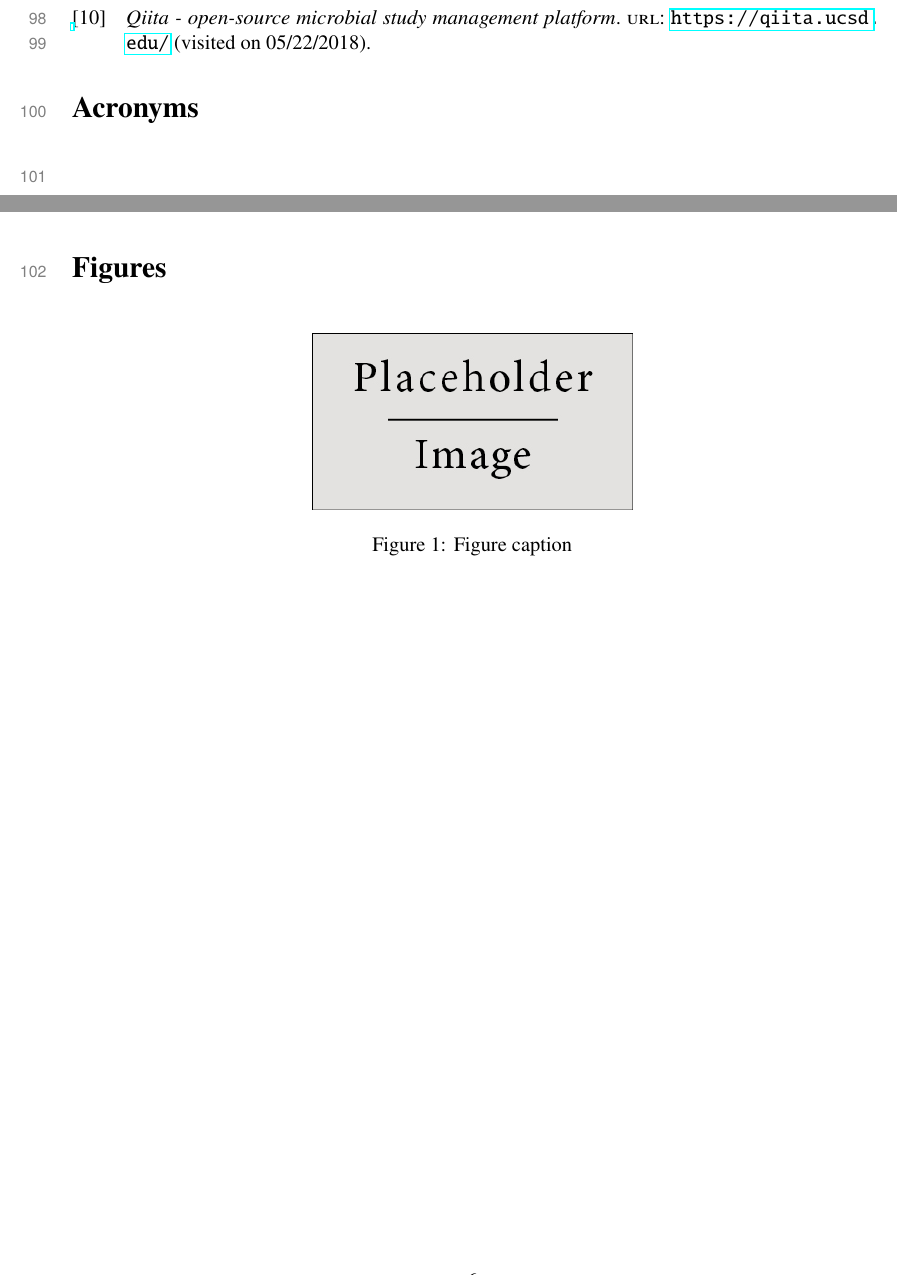
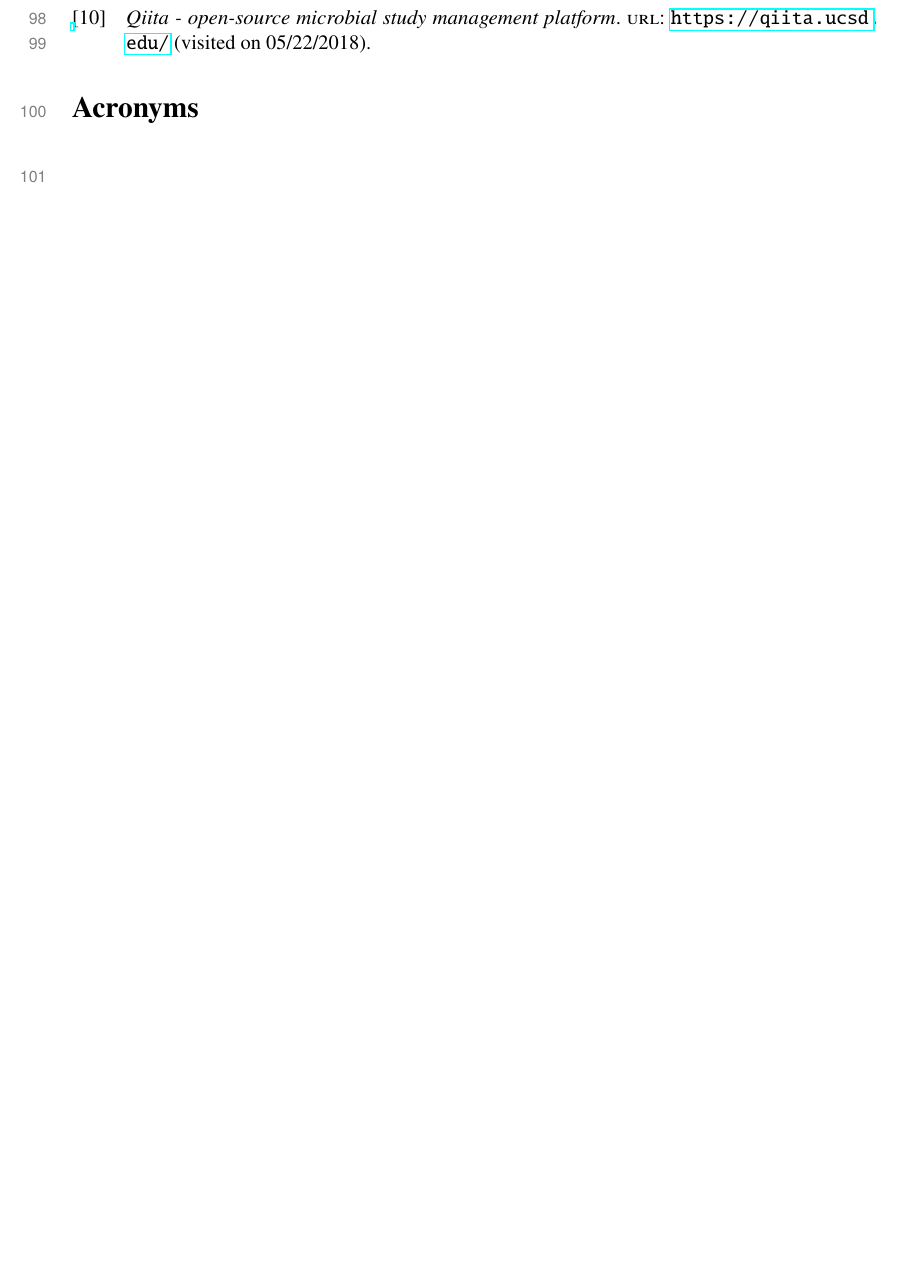
Before and after one commit to segrelab/MiCoNE-pipeline-paper, a LaTeX paper (main.tex): two parts of pages 6 and 7 of 10 before the commit and part of page 6 of 6 after it, the two joined at a grey line, cut so that both start at the same text, the shorter picture padded with empty space. Compiled offline with pdfLaTeX.

Commit message:
Remove figures and tables sections

```diff
--- a/main.tex
+++ b/main.tex
@@ -59,27 +59,3 @@
 \input{sections/acronyms.tex}
 
 %--------------------------------------------------------%
-%   FIGURES
-%--------------------------------------------------------%
-
-% NOTE: If your submission guidelines don't require figures
-% at the end, you can comment out the two lines below,
-% and embed figures in the text of content.tex instead of here
-
-\newpage
-\section*{Figures}
-
-\begin{figure}[ht!]
-\centering\includegraphics[width=0.4\linewidth]{figures/placeholder}
-\caption{Figure caption}
-\end{figure}
-
-%--------------------------------------------------------%
-%   TABLES
-%--------------------------------------------------------%
-
-% NOTE: If your submission guidelines don't require tables
-% at the end, you can comment out the two lines below,
-% and embed tables in the text of content.tex instead of here
-
-\newpage
```
Also changed, not shown: main.tex (8 more changed lines).
